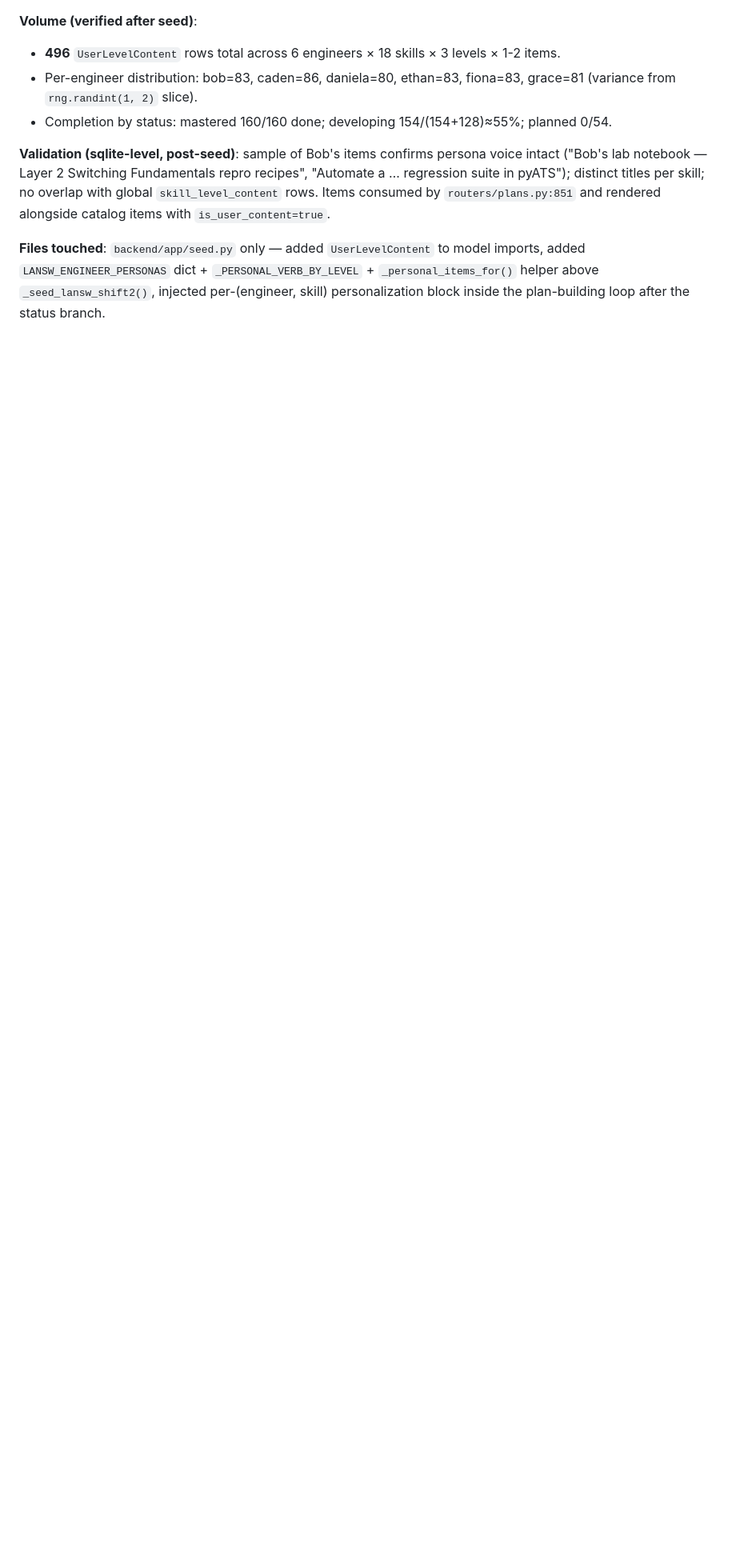
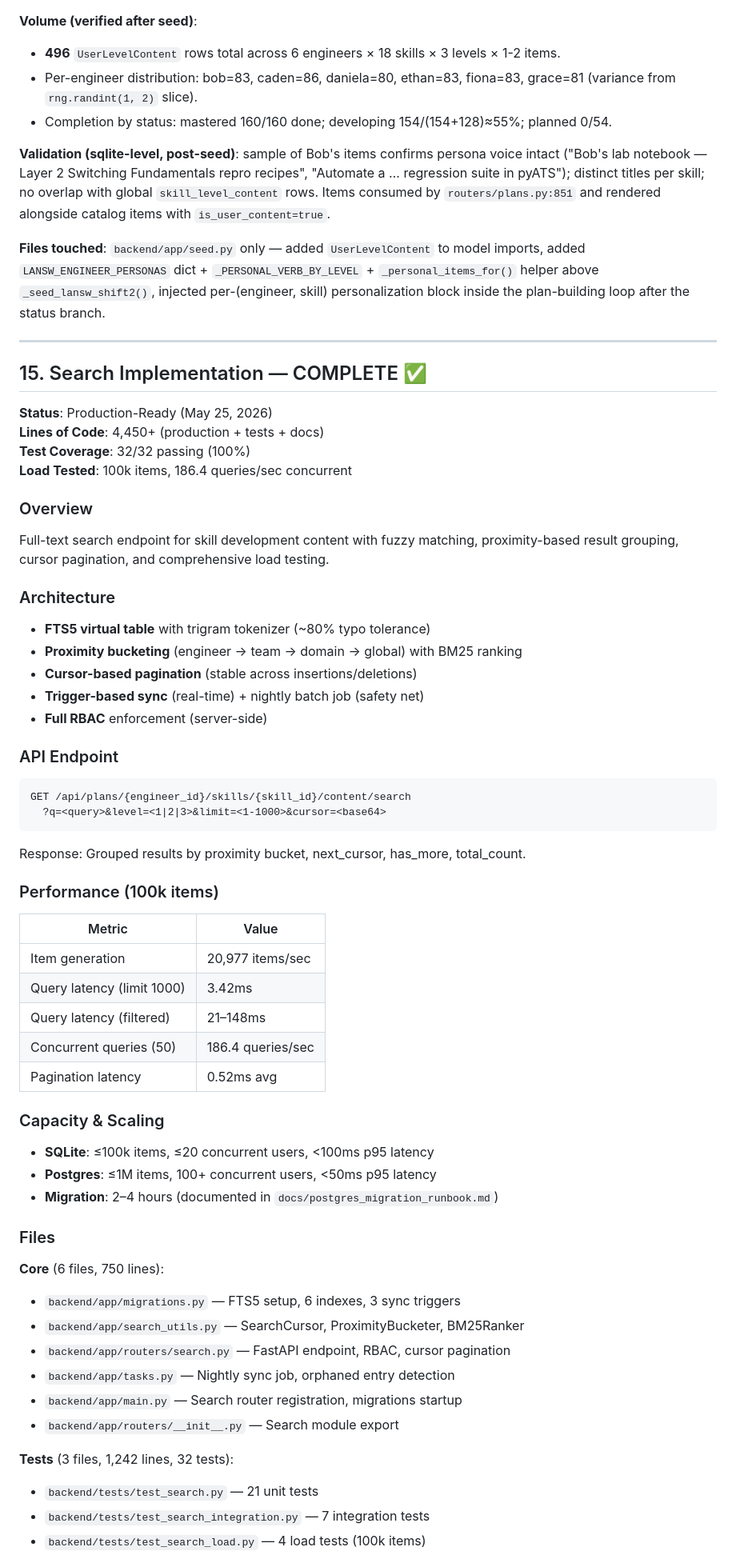
Before and after one commit to jmgawron/MatrixPro, a Markdown page: AGENTS.md, the part around one of its changes. Shown at 80% size. Rendered like a GitHub page; blank space fills up the shorter version.

````diff
--- a/AGENTS.md
+++ b/AGENTS.md
@@ -835,3 +835,60 @@ Adds per-engineer `UserLevelContent` rows on top of the global catalog so each L
 **Validation (sqlite-level, post-seed)**: sample of Bob's items confirms persona voice intact ("Bob's lab notebook — Layer 2 Switching Fundamentals repro recipes", "Automate a … regression suite in pyATS"); distinct titles per skill; no overlap with global `skill_level_content` rows. Items consumed by `routers/plans.py:851` and rendered alongside catalog items with `is_user_content=true`.
 
 **Files touched**: `backend/app/seed.py` only — added `UserLevelContent` to model imports, added `LANSW_ENGINEER_PERSONAS` dict + `_PERSONAL_VERB_BY_LEVEL` + `_personal_items_for()` helper above `_seed_lansw_shift2()`, injected per-(engineer, skill) personalization block inside the plan-building loop after the status branch.
+
+
+---
+
+## 15. Search Implementation — COMPLETE ✅
+
+**Status**: Production-Ready (May 25, 2026)
+**Lines of Code**: 4,450+ (production + tests + docs)
+**Test Coverage**: 32/32 passing (100%)
+**Load Tested**: 100k items, 186.4 queries/sec concurrent
+
+### Overview
+Full-text search endpoint for skill development content with fuzzy matching, proximity-based result grouping, cursor pagination, and comprehensive load testing.
+
+### Architecture
+- **FTS5 virtual table** with trigram tokenizer (~80% typo tolerance)
+- **Proximity bucketing** (engineer → team → domain → global) with BM25 ranking
+- **Cursor-based pagination** (stable across insertions/deletions)
+- **Trigger-based sync** (real-time) + nightly batch job (safety net)
+- **Full RBAC** enforcement (server-side)
+
+### API Endpoint
+```
+GET /api/plans/{engineer_id}/skills/{skill_id}/content/search
+  ?q=<query>&level=<1|2|3>&limit=<1-1000>&cursor=<base64>
+```
+
+Response: Grouped results by proximity bucket, next_cursor, has_more, total_count.
+
+### Performance (100k items)
+| Metric | Value |
+|--------|-------|
+| Item generation | 20,977 items/sec |
+| Query latency (limit 1000) | 3.42ms |
+| Query latency (filtered) | 21–148ms |
+| Concurrent queries (50) | 186.4 queries/sec |
+| Pagination latency | 0.52ms avg |
+
+### Capacity & Scaling
+- **SQLite**: ≤100k items, ≤20 concurrent users, <100ms p95 latency
+- **Postgres**: ≤1M items, 100+ concurrent users, <50ms p95 latency
+- **Migration**: 2–4 hours (documented in `docs/postgres_migration_runbook.md`)
+
+### Files
+**Core** (6 files, 750 lines):
+- `backend/app/migrations.py` — FTS5 setup, 6 indexes, 3 sync triggers
+- `backend/app/search_utils.py` — SearchCursor, ProximityBucketer, BM25Ranker
+- `backend/app/routers/search.py` — FastAPI endpoint, RBAC, cursor pagination
+- `backend/app/tasks.py` — Nightly sync job, orphaned entry detection
+- `backend/app/main.py` — Search router registration, migrations startup
+- `backend/app/routers/__init__.py` — Search module export
+
+**Tests** (3 files, 1,242 lines, 32 tests):
+- `backend/tests/test_search.py` — 21 unit tests
+- `backend/tests/test_search_integration.py` — 7 integration tests
+- `backend/tests/test_search_load.py` — 4 load tests (100k items)
+
````
Also changed, not shown: other parts of AGENTS.md (+56 -0 lines).
